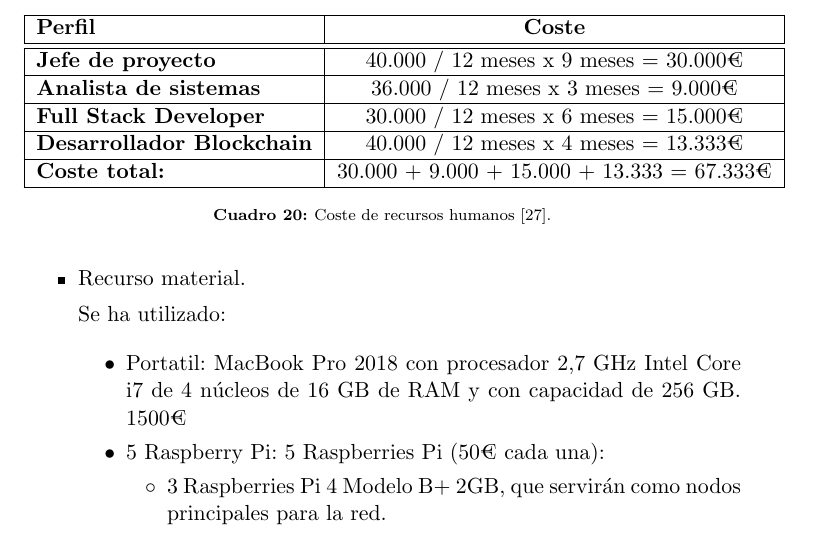
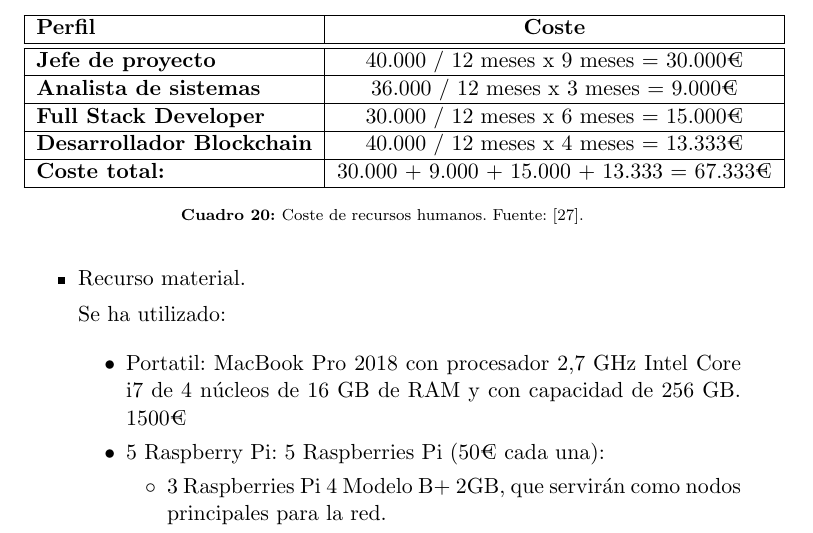
Before and after one commit to y310w/IoTBlockchainAPP, a LaTeX document (documentacion/main.tex, which reads documentacion/capitulos/03_Propuesta.tex): part of page 72 of 81, cut so that both start at the same text. Compiled offline with pdfLaTeX.

Commit message:
Sistema propuesto terminado

```diff
--- a/documentacion/capitulos/03_Propuesta.tex
+++ b/documentacion/capitulos/03_Propuesta.tex
@@ -1880,7 +1880,7 @@ El calculo del presupuesto se va a valorar en función de los siguientes recurso
         \hline
     \end{tabular}
 
-    \caption{Coste de recursos humanos \cite{info-jobs}.}
+    \caption{Coste de recursos humanos. Fuente: \cite{info-jobs}.}
     \label{table:coste-recurso-humanos}
   \end{table}
 
```
